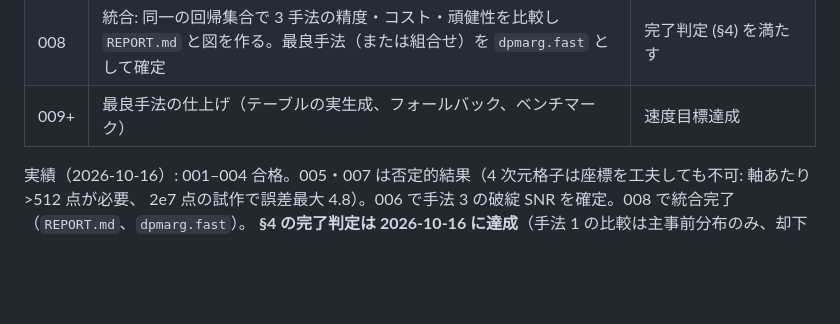
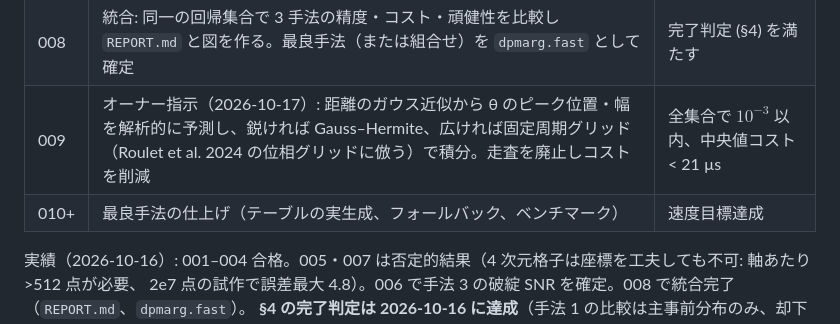
Before and after one commit to SMorisaki/random_ideas, a Markdown page: dist_psi_marg/TASK.md, the part around the change. Drawn GitHub-style; blank space fills up the shorter version.

```diff
--- a/dist_psi_marg/TASK.md
+++ b/dist_psi_marg/TASK.md
@@ -111,7 +111,8 @@ $\eta \in [0, \pi/2]$、および $E \ge \sqrt{C^2 + D^2}$ を満たす生の $(
 | 006 | 手法 3: 急峻方向のガウス（Laplace）近似 + 弱い方向の 1 次元数値積分。SNR 掃引で破綻 SNR を $(q, \eta, x_0^*)$ ごとに求める | 破綻 SNR の表と図 |
 | 007 | 手法 1 の再検討: 既知の遷移ごとの asinh 和座標と滑らかな正規化で軸あたり必要点数を再測定（>~100 なら手法 1 を断念） | 可否の最終判断 |
 | 008 | 統合: 同一の回帰集合で 3 手法の精度・コスト・頑健性を比較し `REPORT.md` と図を作る。最良手法（または組合せ）を `dpmarg.fast` として確定 | 完了判定 (§4) を満たす |
-| 009+ | 最良手法の仕上げ（テーブルの実生成、フォールバック、ベンチマーク） | 速度目標達成 |
+| 009 | オーナー指示（2026-10-17）: 距離のガウス近似から θ のピーク位置・幅を解析的に予測し、鋭ければ Gauss–Hermite、広ければ固定周期グリッド（Roulet et al. 2024 の位相グリッドに倣う）で積分。走査を廃止しコストを削減 | 全集合で $10^{-3}$ 以内、中央値コスト < 21 µs |
+| 010+ | 最良手法の仕上げ（テーブルの実生成、フォールバック、ベンチマーク） | 速度目標達成 |
 
 実績（2026-10-16）: 001–004 合格。005・007 は否定的結果（4 次元格子は座標を工夫しても不可: 軸あたり >512 点が必要、
 2e7 点の試作で誤差最大 4.8）。006 で手法 3 の破綻 SNR を確定。008 で統合完了（`REPORT.md`、`dpmarg.fast`）。
```
Also changed, not shown: dist_psi_marg/PROGRESS.md (+16 -0 lines), dist_psi_marg/prompts/iter_009.md (added, +117 -0 lines).
